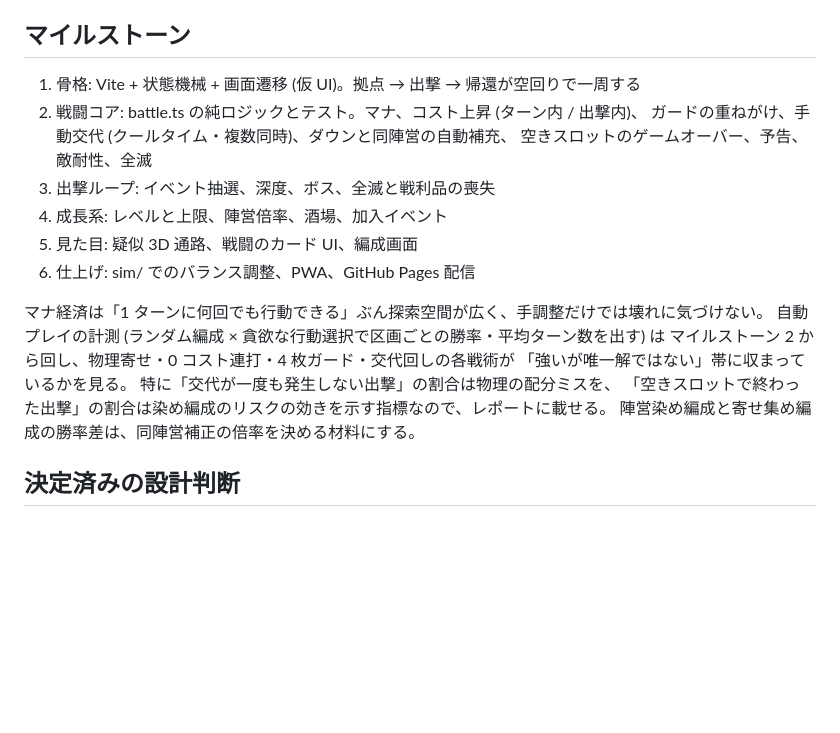
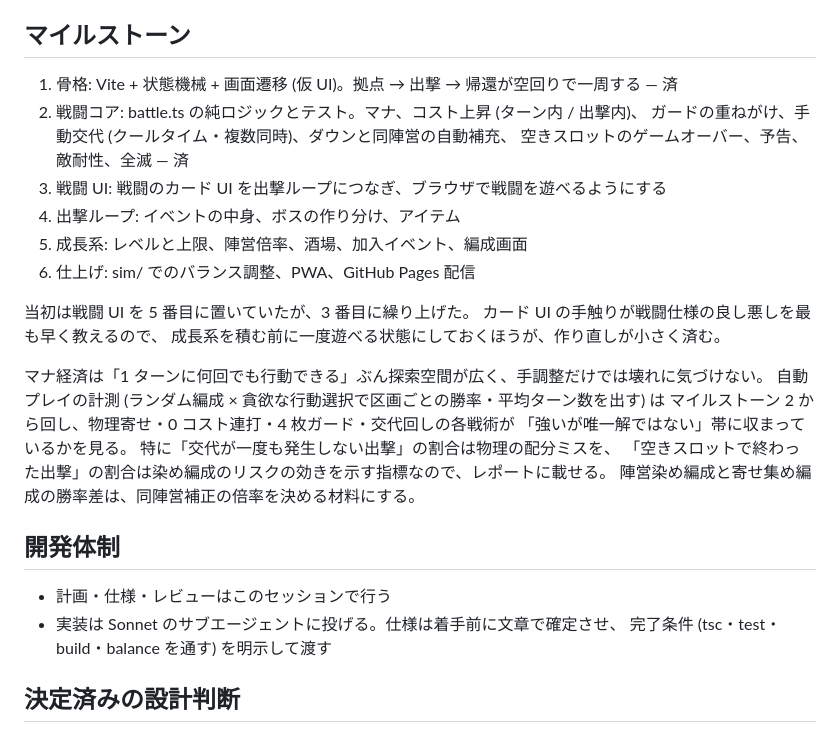
Before and after one commit to hepta-chord/pocket-rogue, a Markdown page: docs/pocket-legion-plan.md, the part around the change. Rendered like a GitHub page; blank space fills up the shorter version.

Commit message:
マイルストーンを並べ替え、開発体制を書き足す
戦闘 UI を 5 番目から 3 番目に繰り上げた。カード UI の手触りが
戦闘仕様の良し悪しを最も早く教えるので、成長系を積む前に一度
遊べる状態にしておくほうが作り直しが小さく済む。

このファイルは pocket-legion リポジトリの docs/plan.md に移してある。
以降の更新はそちらで行う。

Co-Authored-By: Claude <noreply@anthropic.com>
Claude-Session: https://claude.ai/code/session_01RoovTtYqRCKDkX5ei7K3xR

```diff
--- a/docs/pocket-legion-plan.md
+++ b/docs/pocket-legion-plan.md
@@ -267,14 +267,18 @@ src/
 
 ## マイルストーン
 
-1. 骨格: Vite + 状態機械 + 画面遷移 (仮 UI)。拠点 → 出撃 → 帰還が空回りで一周する
+1. 骨格: Vite + 状態機械 + 画面遷移 (仮 UI)。拠点 → 出撃 → 帰還が空回りで一周する — 済
 2. 戦闘コア: battle.ts の純ロジックとテスト。マナ、コスト上昇 (ターン内 / 出撃内)、
    ガードの重ねがけ、手動交代 (クールタイム・複数同時)、ダウンと同陣営の自動補充、
-   空きスロットのゲームオーバー、予告、敵耐性、全滅
-3. 出撃ループ: イベント抽選、深度、ボス、全滅と戦利品の喪失
-4. 成長系: レベルと上限、陣営倍率、酒場、加入イベント
-5. 見た目: 疑似 3D 通路、戦闘のカード UI、編成画面
+   空きスロットのゲームオーバー、予告、敵耐性、全滅 — 済
+3. 戦闘 UI: 戦闘のカード UI を出撃ループにつなぎ、ブラウザで戦闘を遊べるようにする
+4. 出撃ループ: イベントの中身、ボスの作り分け、アイテム
+5. 成長系: レベルと上限、陣営倍率、酒場、加入イベント、編成画面
 6. 仕上げ: sim/ でのバランス調整、PWA、GitHub Pages 配信
+
+当初は戦闘 UI を 5 番目に置いていたが、3 番目に繰り上げた。
+カード UI の手触りが戦闘仕様の良し悪しを最も早く教えるので、
+成長系を積む前に一度遊べる状態にしておくほうが、作り直しが小さく済む。
 
 マナ経済は「1 ターンに何回でも行動できる」ぶん探索空間が広く、手調整だけでは壊れに気づけない。
 自動プレイの計測 (ランダム編成 × 貪欲な行動選択で区画ごとの勝率・平均ターン数を出す) は
@@ -283,6 +287,12 @@ src/
 特に「交代が一度も発生しない出撃」の割合は物理の配分ミスを、
 「空きスロットで終わった出撃」の割合は染め編成のリスクの効きを示す指標なので、レポートに載せる。
 陣営染め編成と寄せ集め編成の勝率差は、同陣営補正の倍率を決める材料にする。
+
+## 開発体制
+
+- 計画・仕様・レビューはこのセッションで行う
+- 実装は Sonnet のサブエージェントに投げる。仕様は着手前に文章で確定させ、
+  完了条件 (tsc・test・build・balance を通す) を明示して渡す
 
 ## 決定済みの設計判断
 
```
